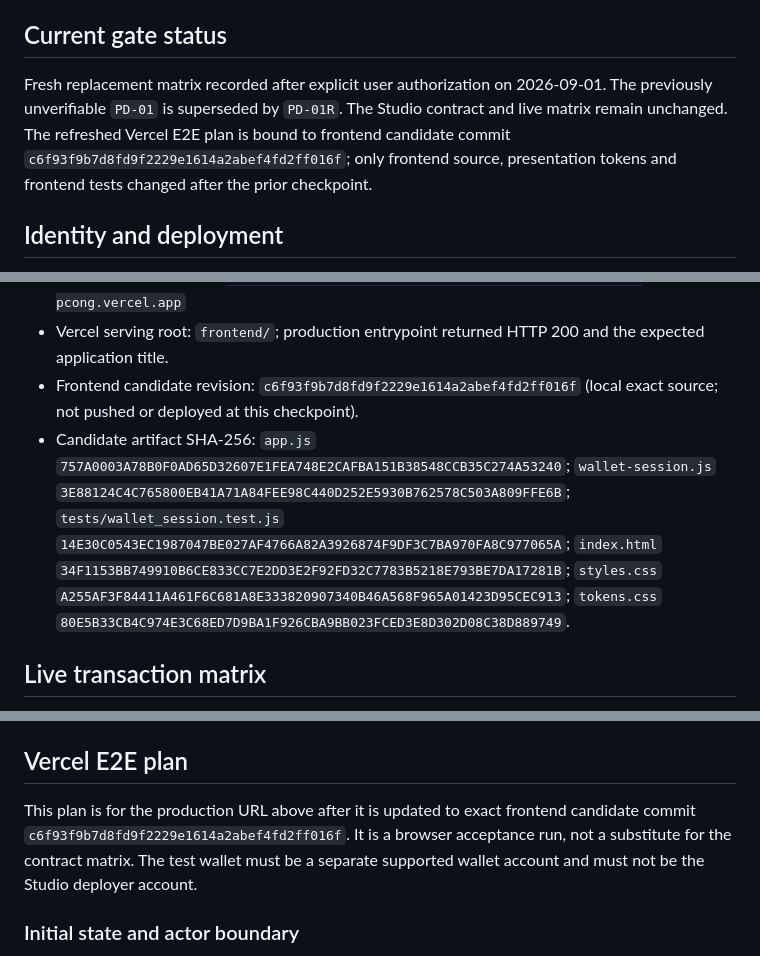
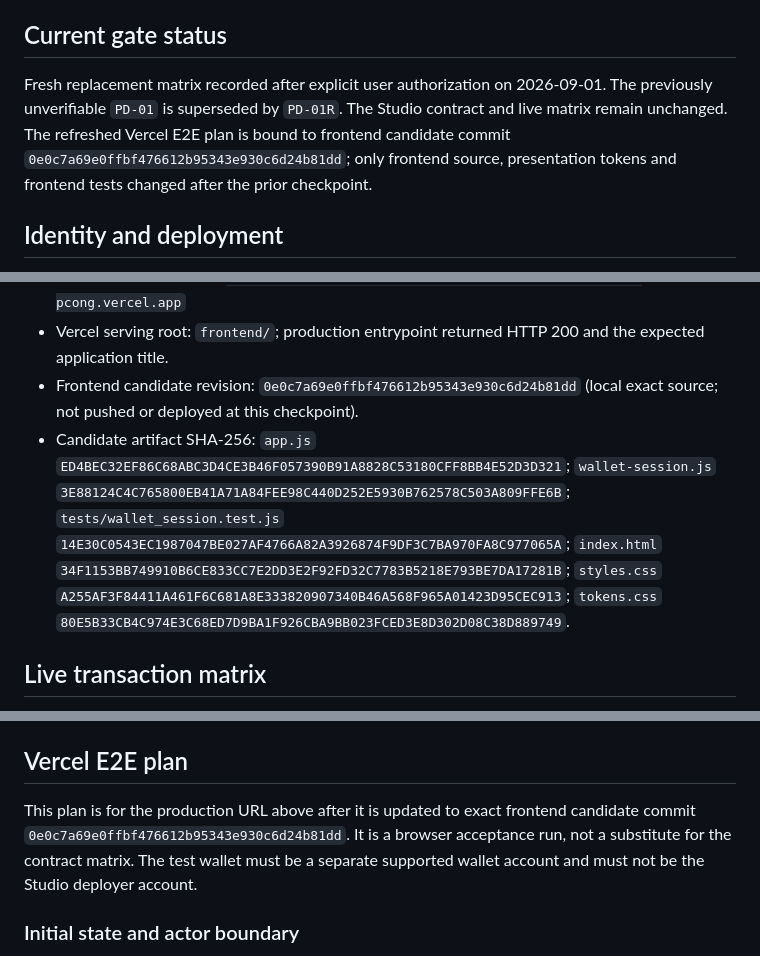
Before and after one commit to pcong5239/software-support-policy-applicability-ledger, a Markdown page: verification/POST-DEPLOY-TEST.md, 3 parts joined by grey strips. GitHub-like rendering.

Commit message:
Record canonical wallet release identity

```diff
--- a/verification/POST-DEPLOY-TEST.md
+++ b/verification/POST-DEPLOY-TEST.md
@@ -4,7 +4,7 @@ This record is bound to the exact deployed source and Studionet instance below.
 
 ## Current gate status
 
-Fresh replacement matrix recorded after explicit user authorization on 2026-09-01. The previously unverifiable `PD-01` is superseded by `PD-01R`. The Studio contract and live matrix remain unchanged. The refreshed Vercel E2E plan is bound to frontend candidate commit `c6f93f9b7d8fd9f2229e1614a2abef4fd2ff016f`; only frontend source, presentation tokens and frontend tests changed after the prior checkpoint.
+Fresh replacement matrix recorded after explicit user authorization on 2026-09-01. The previously unverifiable `PD-01` is superseded by `PD-01R`. The Studio contract and live matrix remain unchanged. The refreshed Vercel E2E plan is bound to frontend candidate commit `0e0c7a69e0ffbf476612b95343e930c6d24b81dd`; only frontend source, presentation tokens and frontend tests changed after the prior checkpoint.
 
 ## Identity and deployment
 
@@ -22,8 +22,8 @@ Fresh replacement matrix recorded after explicit user authorization on 2026-09-0
 - Vercel project: `pcong/software-support-policy-applicability-ledger`
 - Vercel production URL: `https://software-support-policy-applicability-ledger-pcong.vercel.app`
 - Vercel serving root: `frontend/`; production entrypoint returned HTTP 200 and the expected application title.
-- Frontend candidate revision: `c6f93f9b7d8fd9f2229e1614a2abef4fd2ff016f` (local exact source; not pushed or deployed at this checkpoint).
-- Candidate artifact SHA-256: `app.js` `757A0003A78B0F0AD65D32607E1FEA748E2CAFBA151B38548CCB35C274A53240`; `wallet-session.js` `3E88124C4C765800EB41A71A84FEE98C440D252E5930B762578C503A809FFE6B`; `tests/wallet_session.test.js` `14E30C0543EC1987047BE027AF4766A82A3926874F9DF3C7BA970FA8C977065A`; `index.html` `34F1153BB749910B6CE833CC7E2DD3E2F92FD32C7783B5218E793BE7DA17281B`; `styles.css` `A255AF3F84411A461F6C681A8E333820907340B46A568F965A01423D95CEC913`; `tokens.css` `80E5B33CB4C974E3C68ED7D9BA1F926CBA9BB023FCED3E8D302D08C38D889749`.
+- Frontend candidate revision: `0e0c7a69e0ffbf476612b95343e930c6d24b81dd` (local exact source; not pushed or deployed at this checkpoint).
+- Candidate artifact SHA-256: `app.js` `ED4BEC32EF86C68ABC3D4CE3B46F057390B91A8828C53180CFF8BB4E52D3D321`; `wallet-session.js` `3E88124C4C765800EB41A71A84FEE98C440D252E5930B762578C503A809FFE6B`; `tests/wallet_session.test.js` `14E30C0543EC1987047BE027AF4766A82A3926874F9DF3C7BA970FA8C977065A`; `index.html` `34F1153BB749910B6CE833CC7E2DD3E2F92FD32C7783B5218E793BE7DA17281B`; `styles.css` `A255AF3F84411A461F6C681A8E333820907340B46A568F965A01423D95CEC913`; `tokens.css` `80E5B33CB4C974E3C68ED7D9BA1F926CBA9BB023FCED3E8D302D08C38D889749`.
 
 ## Live transaction matrix
 
@@ -60,7 +60,7 @@ The old `live-20260901-01` case and its non-reproducible PD-01 receipt remain su
 
 ## Vercel E2E plan
 
-This plan is for the production URL above after it is updated to exact frontend candidate commit `c6f93f9b7d8fd9f2229e1614a2abef4fd2ff016f`. It is a browser acceptance run, not a substitute for the contract matrix. The test wallet must be a separate supported wallet account and must not be the Studio deployer account.
+This plan is for the production URL above after it is updated to exact frontend candidate commit `0e0c7a69e0ffbf476612b95343e930c6d24b81dd`. It is a browser acceptance run, not a substitute for the contract matrix. The test wallet must be a separate supported wallet account and must not be the Studio deployer account.
 
 ### Initial state and actor boundary
 
```
Also changed, not shown: docs/RPC-BUDGET.md (+1 -1 lines), docs/VERIFICATION.md (+1 -1 lines).
